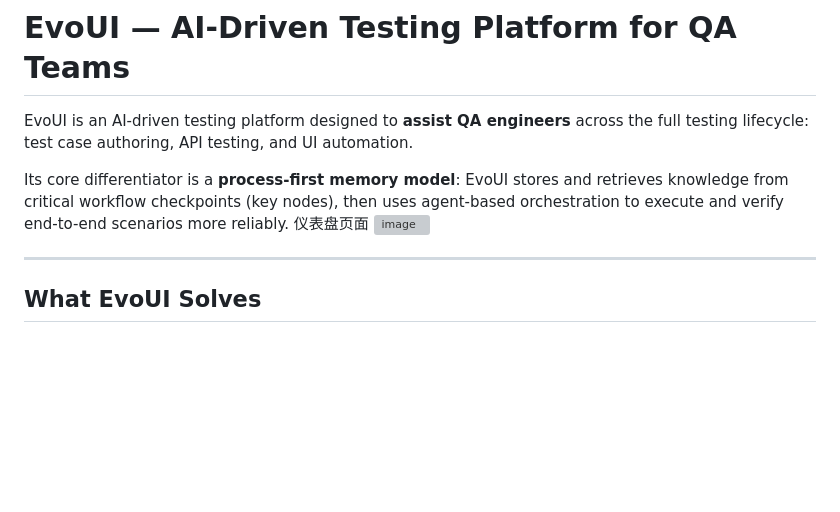
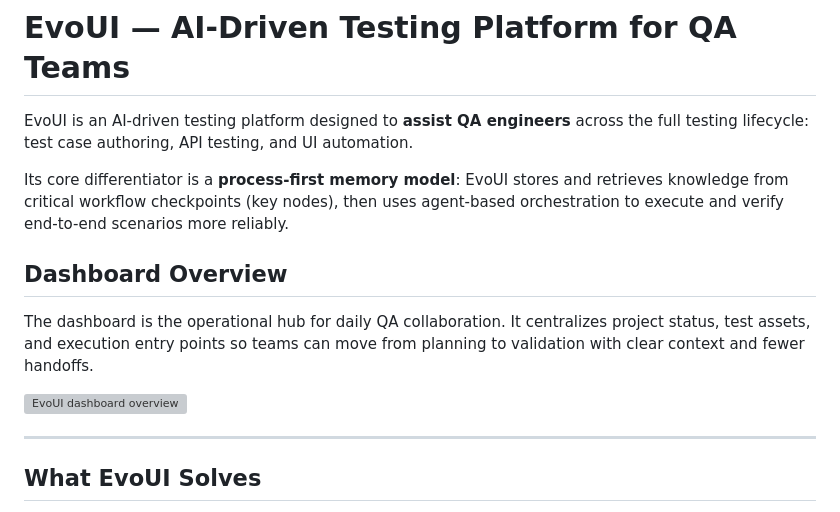
Before and after one commit to letmego2022/EvoUI, a Markdown page: README.md, the part around the change. Rendered like a GitHub page; blank space fills up the shorter version; grey boxes are pictures that could not be loaded.

Commit message:
docs: 优化仪表盘截图说明文案

```diff
--- a/README.md
+++ b/README.md
@@ -3,8 +3,12 @@
 EvoUI is an AI-driven testing platform designed to **assist QA engineers** across the full testing lifecycle: test case authoring, API testing, and UI automation.
 
 Its core differentiator is a **process-first memory model**: EvoUI stores and retrieves knowledge from critical workflow checkpoints (key nodes), then uses agent-based orchestration to execute and verify end-to-end scenarios more reliably.
-仪表盘页面
-<img width="2492" height="1155" alt="image" src="https://github.com/user-attachments/assets/9a22b036-2684-4814-aeaf-25e5f3690b8d" />
+
+## Dashboard Overview
+
+The dashboard is the operational hub for daily QA collaboration. It centralizes project status, test assets, and execution entry points so teams can move from planning to validation with clear context and fewer handoffs.
+
+<img width="2492" height="1155" alt="EvoUI dashboard overview" src="https://github.com/user-attachments/assets/9a22b036-2684-4814-aeaf-25e5f3690b8d" />
 
 ---
 
```
Also changed, not shown: README_ZH.md (+1 -1 lines).
